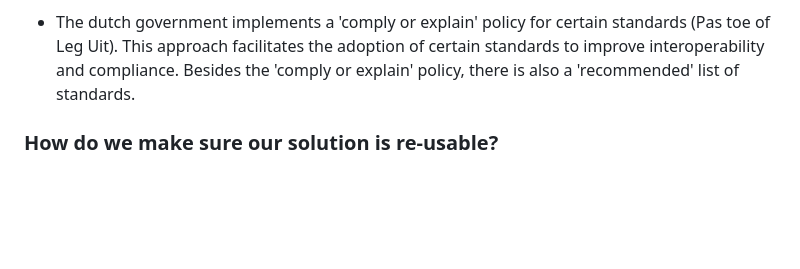
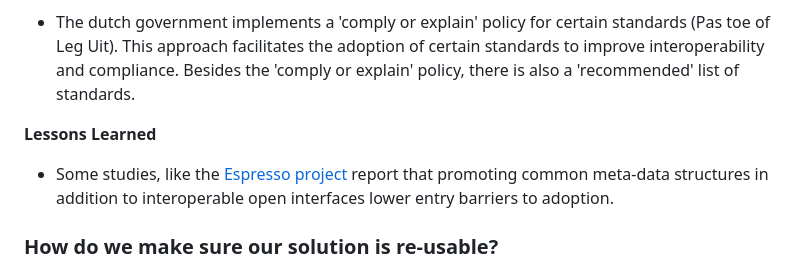
Before and after one commit to Geonovum/T4R, a Markdown page: respec/H3-findings-lab.md, the part around the change. Drawn GitHub-style; blank space fills up the shorter version.

Commit message:
add lesson learned 3.1.4 closes #13

```diff
--- a/respec/H3-findings-lab.md
+++ b/respec/H3-findings-lab.md
@@ -52,6 +52,10 @@ __Best practices__
 
 - The dutch government implements a 'comply or explain' policy for certain standards (Pas toe of Leg Uit). This approach facilitates the adoption of certain standards to improve interoperability and compliance. Besides the 'comply or explain' policy, there is also a 'recommended' list of standards.
 
+__Lessons Learned__
+
+- Some studies, like the [Espresso project](https://link.springer.com/chapter/10.1007/978-3-031-81451-8_12#Fn5) report that promoting common meta-data structures in addition to interoperable open interfaces lower entry barriers to adoption.
+
 ### How do we make sure our solution is re-usable?
 
 Within the Lab situation, initial solutions can be built with a 'throw away' mindset. However, even an initial proof-of-concecpt, throw-away-later component, should demonstrate bussiness value in such a way that the lessons learned from an initial solution can de implemented in a more mature fashion down the road.
```
